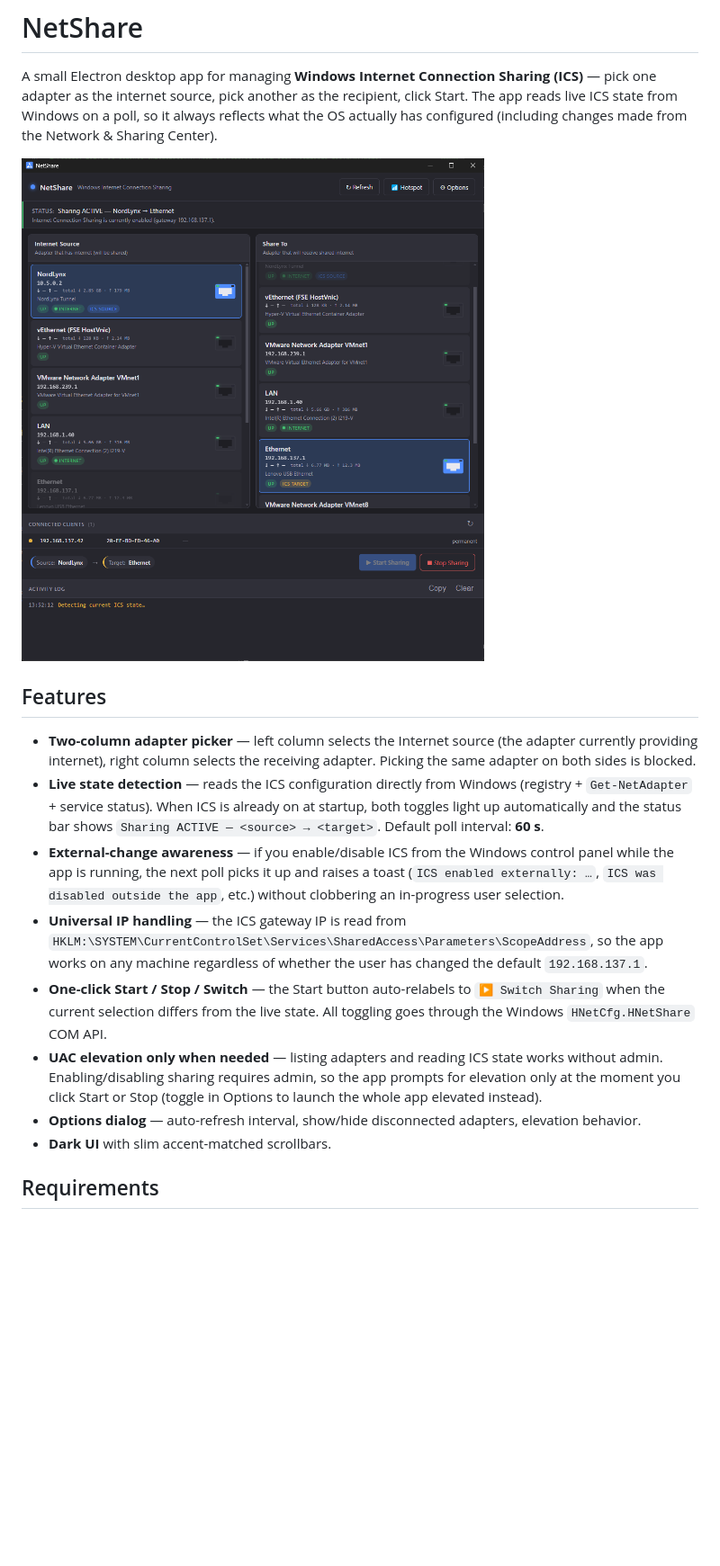
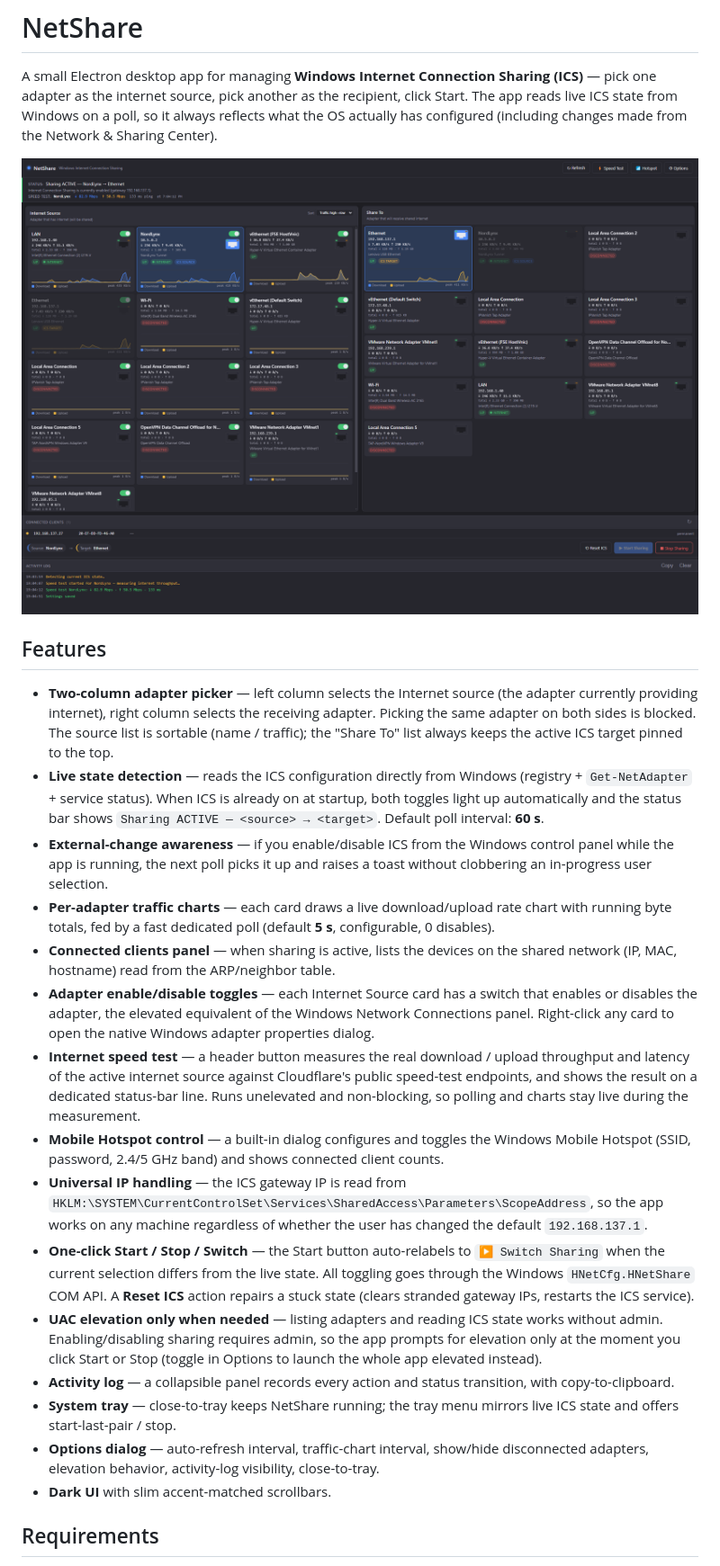
Before and after one commit to tbrixi/NetShare, a Markdown page: README.md, the part around one of its changes. Shown at 90% size. Drawn GitHub-style; pictures changed too: docs/screenshot.png; blank space fills up the shorter version.

Commit message:
Update README and screenshot for current feature set
Document the speed test, mobile hotspot, traffic charts, connected
clients panel, adapter enable/disable toggles, activity log, and system
tray — none of which were covered before. Refresh the project layout
and replace the screenshot with a current capture.

Co-Authored-By: Claude Opus 4.7 (1M context) <noreply@anthropic.com>

```diff
--- a/README.md
+++ b/README.md
@@ -12,28 +12,53 @@ made from the Network & Sharing Center).
 
 - **Two-column adapter picker** — left column selects the Internet source
   (the adapter currently providing internet), right column selects the
-  receiving adapter. Picking the same adapter on both sides is blocked.
+  receiving adapter. Picking the same adapter on both sides is blocked. The
+  source list is sortable (name / traffic); the "Share To" list always keeps
+  the active ICS target pinned to the top.
 - **Live state detection** — reads the ICS configuration directly from
   Windows (registry + `Get-NetAdapter` + service status). When ICS is already
   on at startup, both toggles light up automatically and the status bar shows
   `Sharing ACTIVE — <source> → <target>`. Default poll interval: **60 s**.
 - **External-change awareness** — if you enable/disable ICS from the Windows
   control panel while the app is running, the next poll picks it up and
-  raises a toast (`ICS enabled externally: …`, `ICS was disabled outside the
-  app`, etc.) without clobbering an in-progress user selection.
+  raises a toast without clobbering an in-progress user selection.
+- **Per-adapter traffic charts** — each card draws a live download/upload
+  rate chart with running byte totals, fed by a fast dedicated poll (default
+  **5 s**, configurable, 0 disables).
+- **Connected clients panel** — when sharing is active, lists the devices on
+  the shared network (IP, MAC, hostname) read from the ARP/neighbor table.
+- **Adapter enable/disable toggles** — each Internet Source card has a switch
+  that enables or disables the adapter, the elevated equivalent of the
+  Windows Network Connections panel. Right-click any card to open the native
+  Windows adapter properties dialog.
+- **Internet speed test** — a header button measures the real download /
+  upload throughput and latency of the active internet source against
+  Cloudflare's public speed-test endpoints, and shows the result on a
+  dedicated status-bar line. Runs unelevated and non-blocking, so polling and
+  charts stay live during the measurement.
+- **Mobile Hotspot control** — a built-in dialog configures and toggles the
+  Windows Mobile Hotspot (SSID, password, 2.4/5 GHz band) and shows connected
+  client counts.
 - **Universal IP handling** — the ICS gateway IP is read from
   `HKLM:\SYSTEM\CurrentControlSet\Services\SharedAccess\Parameters\ScopeAddress`,
   so the app works on any machine regardless of whether the user has changed
   the default `192.168.137.1`.
 - **One-click Start / Stop / Switch** — the Start button auto-relabels to
   `▶ Switch Sharing` when the current selection differs from the live state.
-  All toggling goes through the Windows `HNetCfg.HNetShare` COM API.
+  All toggling goes through the Windows `HNetCfg.HNetShare` COM API. A
+  **Reset ICS** action repairs a stuck state (clears stranded gateway IPs,
+  restarts the ICS service).
 - **UAC elevation only when needed** — listing adapters and reading ICS state
   works without admin. Enabling/disabling sharing requires admin, so the app
   prompts for elevation only at the moment you click Start or Stop (toggle
   in Options to launch the whole app elevated instead).
-- **Options dialog** — auto-refresh interval, show/hide disconnected
-  adapters, elevation behavior.
+- **Activity log** — a collapsible panel records every action and status
+  transition, with copy-to-clipboard.
+- **System tray** — close-to-tray keeps NetShare running; the tray menu
+  mirrors live ICS state and offers start-last-pair / stop.
+- **Options dialog** — auto-refresh interval, traffic-chart interval,
+  show/hide disconnected adapters, elevation behavior, activity-log
+  visibility, close-to-tray.
 - **Dark UI** with slim accent-matched scrollbars.
 
 ## Requirements
```
Also changed, not shown: other parts of README.md (+19 -5 lines).
